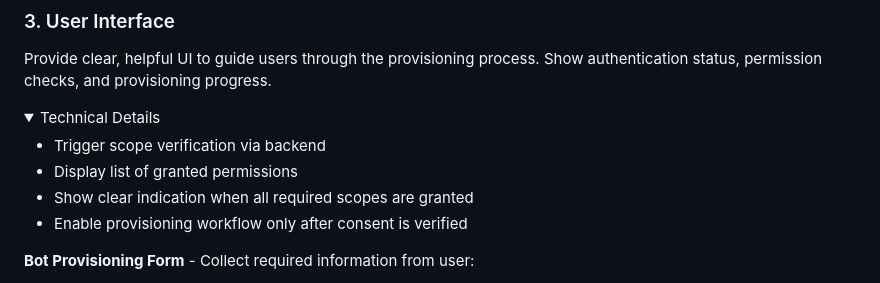
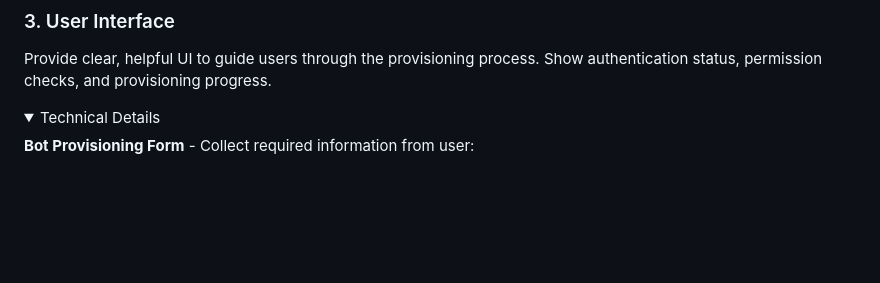
Before and after one commit to heyitsaamir/TeamsSimpleBotProvisioning, a Markdown page: ARCHITECTURE.md, the part around the change. Rendered like a GitHub page; folded sections open; blank space fills up the shorter version.

Commit message:
docs: remove redundant scope verification details from User Interface section
Co-Authored-By: Claude Sonnet 4.5 <noreply@anthropic.com>

```diff
--- a/ARCHITECTURE.md
+++ b/ARCHITECTURE.md
@@ -320,11 +320,6 @@ Provide clear, helpful UI to guide users through the provisioning process. Show
 <details>
 <summary>Technical Details</summary>
 
-- Trigger scope verification via backend
-- Display list of granted permissions
-- Show clear indication when all required scopes are granted
-- Enable provisioning workflow only after consent is verified
-
 **Bot Provisioning Form** - Collect required information from user:
 - **Bot Name**: Display name for the bot
 - **Bot Endpoint**: HTTPS URL where bot will be hosted (with `/api/messages` path)
```
